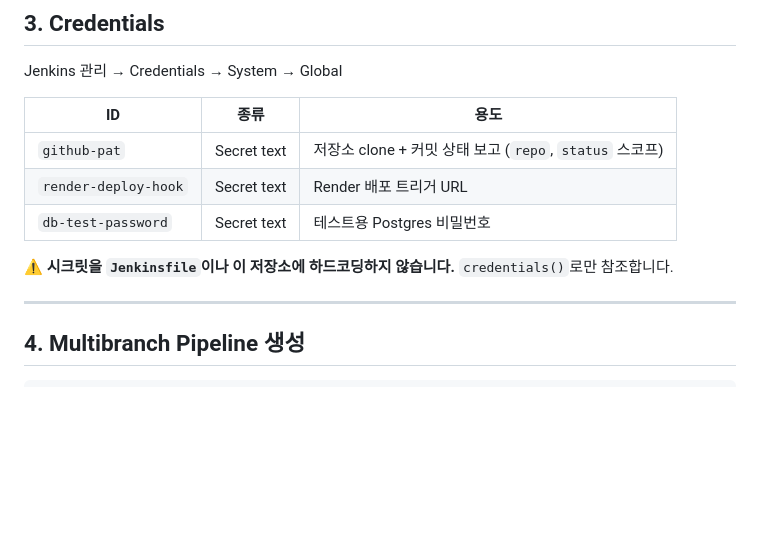
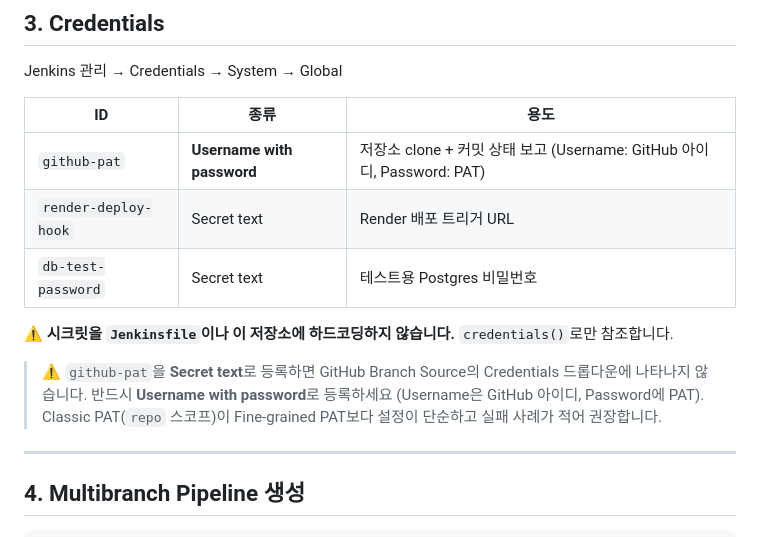
Before and after one commit to gbw11/light-homepage, a Markdown page: infra/jenkins/README.md, the part around one of its changes. GitHub-like rendering; blank space fills up the shorter version.

```diff
--- a/infra/jenkins/README.md
+++ b/infra/jenkins/README.md
@@ -55,11 +55,16 @@ Jenkins 관리 → Credentials → System → Global
 
 | ID | 종류 | 용도 |
 |---|---|---|
-| `github-pat` | Secret text | 저장소 clone + 커밋 상태 보고 (`repo`, `status` 스코프) |
+| `github-pat` | **Username with password** | 저장소 clone + 커밋 상태 보고 (Username: GitHub 아이디, Password: PAT) |
 | `render-deploy-hook` | Secret text | Render 배포 트리거 URL |
 | `db-test-password` | Secret text | 테스트용 Postgres 비밀번호 |
 
 ⚠️ **시크릿을 `Jenkinsfile`이나 이 저장소에 하드코딩하지 않습니다.** `credentials()`로만 참조합니다.
+
+> ⚠️ `github-pat`을 **Secret text**로 등록하면 GitHub Branch Source의 Credentials
+> 드롭다운에 나타나지 않습니다. 반드시 **Username with password**로 등록하세요
+> (Username은 GitHub 아이디, Password에 PAT). Classic PAT(`repo` 스코프)이
+> Fine-grained PAT보다 설정이 단순하고 실패 사례가 적어 권장합니다.
 
 ---
 
```
Also changed, not shown: other parts of infra/jenkins/README.md (+70 -0 lines).
